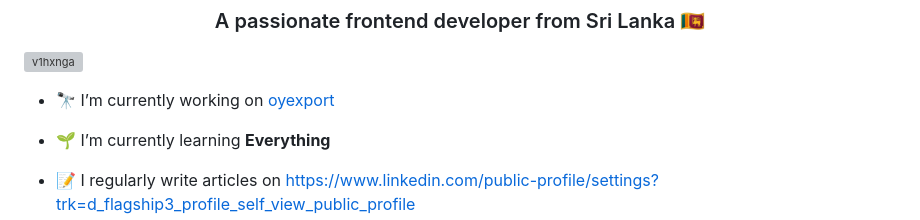
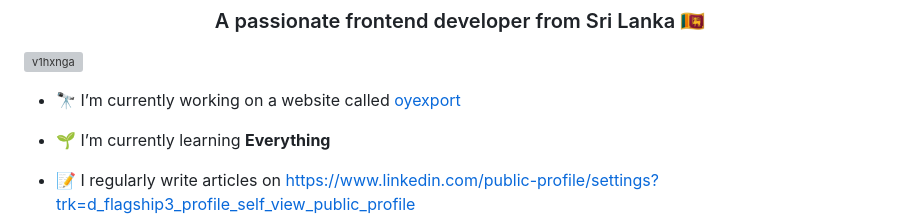
Before and after one commit to v1hxnga/V1hxnga, a Markdown page: README.md, the part around one of its changes. GitHub-like rendering; grey boxes are pictures that could not be loaded.

```diff
--- a/README.md
+++ b/README.md
@@ -3,7 +7,7 @@
 
 <p align="left"> <img src="https://komarev.com/ghpvc/?username=v1hxnga&label=Profile%20views&color=0e75b6&style=flat" alt="v1hxnga" /> </p>
 
-- 🔭 I’m currently working on [oyexport](https://oy-project-6d157.web.app/)
+- 🔭 I’m currently working on a website called [oyexport](https://oy-project-6d157.web.app/)
 
 - 🌱 I’m currently learning **Everything**
 
```
Also changed, not shown: other parts of README.md (+4 -0 lines).
